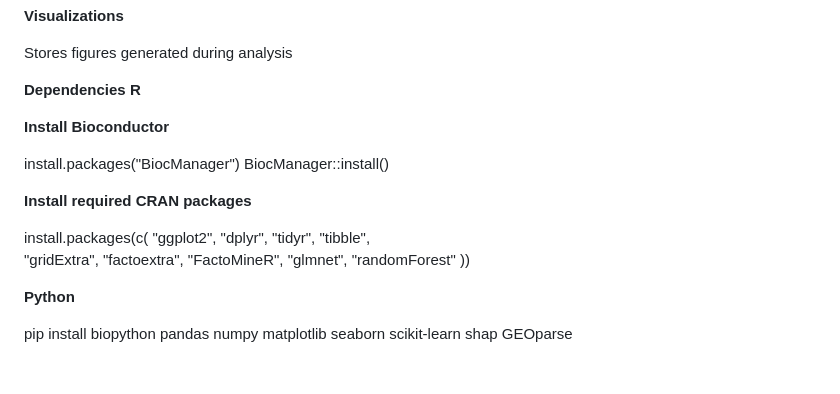
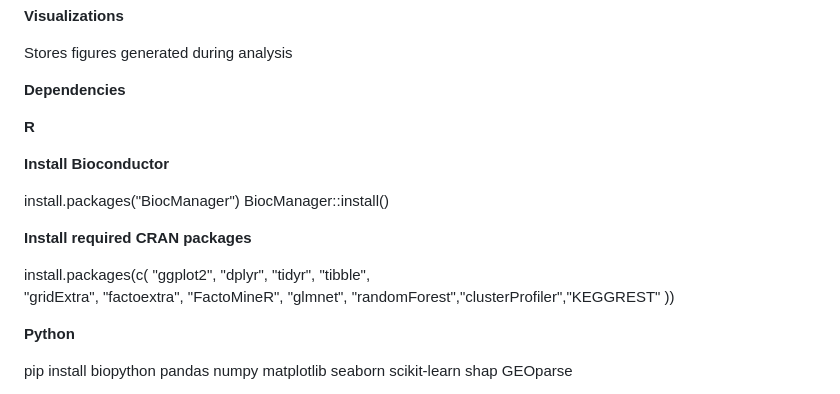
Before and after one commit to Magal88/BINF7700_Capstone_Eisik_Magali, a Markdown page: README.md, the part around the change. Rendered like a GitHub page; blank space fills up the shorter version.

Commit message:
Add clusterProfiler and KEGGREST to dependencies

```diff
--- a/README.md
+++ b/README.md
@@ -63,6 +63,7 @@ Stores raw and processed CSV files.
 Stores figures generated during analysis
 
 **Dependencies**
+
 **R**
 
 **Install Bioconductor**
@@ -74,7 +75,7 @@ BiocManager::install()
 
 install.packages(c(
   "ggplot2", "dplyr", "tidyr",  "tibble",
-  "gridExtra", "factoextra", "FactoMineR", "glmnet", "randomForest"
+  "gridExtra", "factoextra", "FactoMineR", "glmnet", "randomForest","clusterProfiler","KEGGREST"
 ))
 
 **Python**
```
